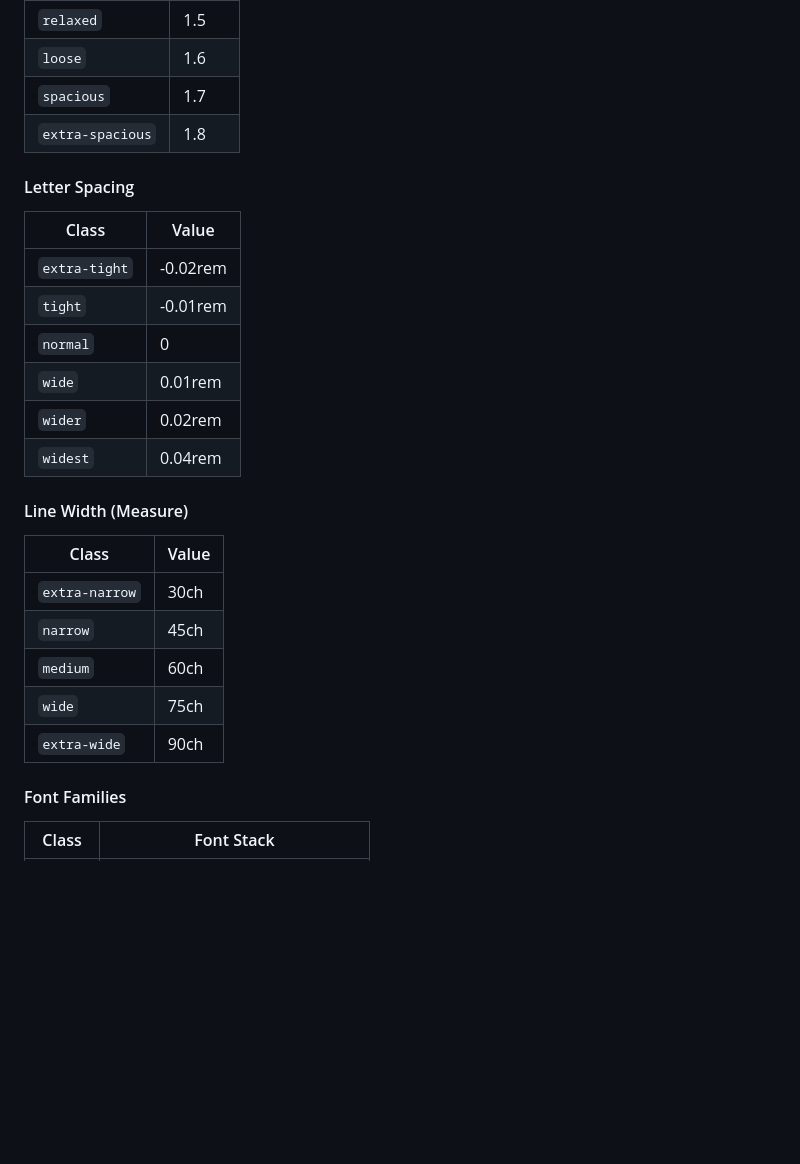
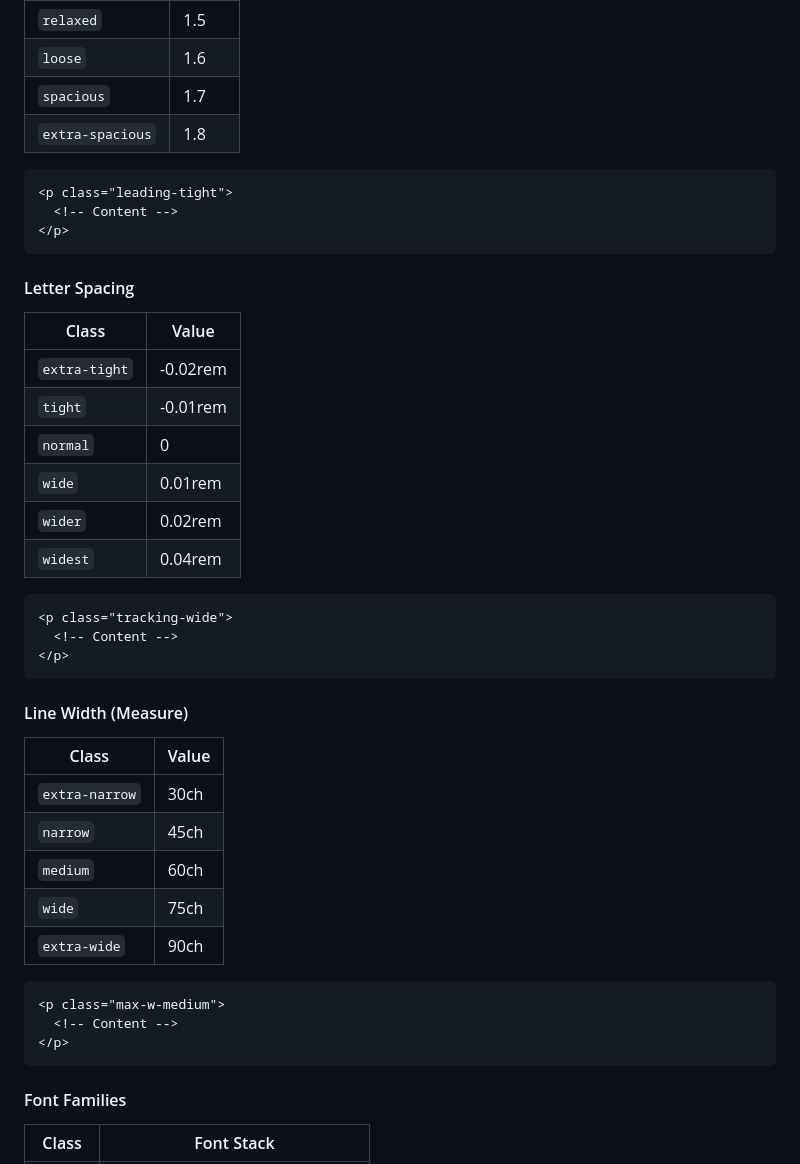
Before and after one commit to DesignInTheBlack/Rara-Astro-Repo, a Markdown page: README.md, the part around the change printed below. Rendered like a GitHub page; blank space fills up the shorter version.

````diff
--- a/README.md
+++ b/README.md
@@ -194,6 +206,12 @@ EWDS defines by default a custom color palette:
 | `spacious`       | 1.7   |
 | `extra-spacious` | 1.8   |
 
+```html
+<p class="leading-tight">
+  <!-- Content -->
+</p>
+```
+
 #### Letter Spacing
 
 | Class         | Value    |
@@ -205,6 +223,12 @@ EWDS defines by default a custom color palette:
 | `wider`       | 0.02rem  |
 | `widest`      | 0.04rem  |
 
+```html
+<p class="tracking-wide">
+  <!-- Content -->
+</p>
+```
+
 #### Line Width (Measure)
 
 | Class          | Value |
@@ -215,6 +239,12 @@ EWDS defines by default a custom color palette:
 | `wide`         | 75ch  |
 | `extra-wide`   | 90ch  |
 
+```html
+<p class="max-w-medium">
+  <!-- Content -->
+</p>
+```
+
 #### Font Families
 
 | Class   | Font Stack                |
````
Also changed, not shown: other parts of README.md (+24 -0 lines).
